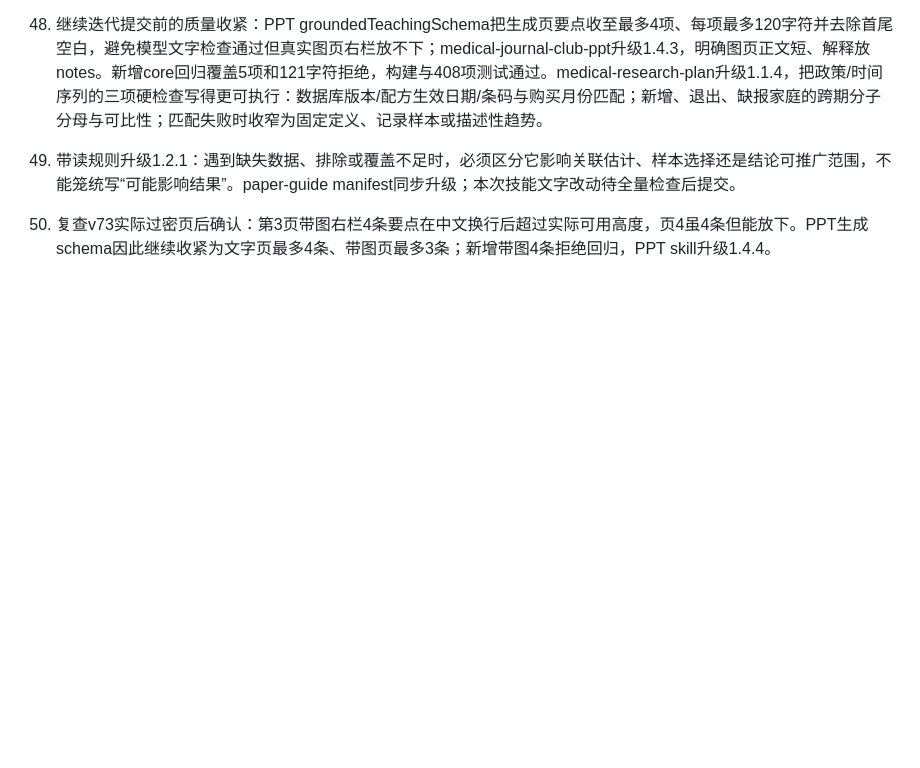
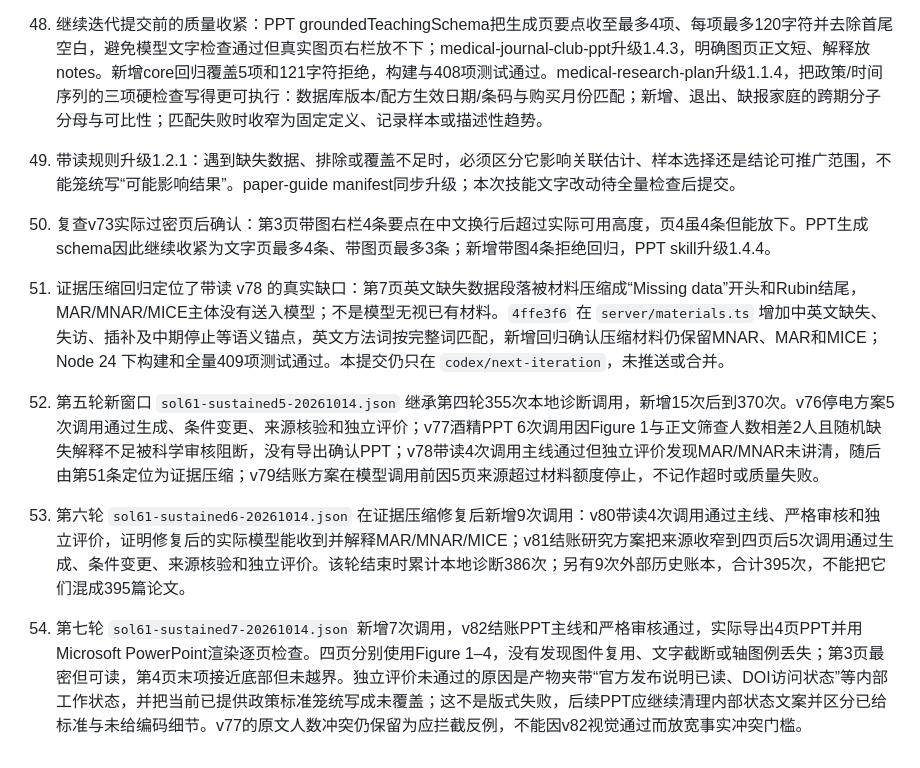
Before and after one commit to qiudaoyu0201/med-research-mentor, a Markdown page: docs/对话交接-2026-10-13.md, the part around the change. Rendered like a GitHub page; blank space fills up the shorter version.

Commit message:
Record post-excerpt model diagnostics

```diff
--- a/docs/对话交接-2026-10-13.md
+++ b/docs/对话交接-2026-10-13.md
@@ -391,3 +391,11 @@ node --import tsx server/index.ts --production
 49. 带读规则升级1.2.1：遇到缺失数据、排除或覆盖不足时，必须区分它影响关联估计、样本选择还是结论可推广范围，不能笼统写“可能影响结果”。paper-guide manifest同步升级；本次技能文字改动待全量检查后提交。
 
 50. 复查v73实际过密页后确认：第3页带图右栏4条要点在中文换行后超过实际可用高度，页4虽4条但能放下。PPT生成schema因此继续收紧为文字页最多4条、带图页最多3条；新增带图4条拒绝回归，PPT skill升级1.4.4。
+
+51. 证据压缩回归定位了带读 v78 的真实缺口：第7页英文缺失数据段落被材料压缩成“Missing data”开头和Rubin结尾，MAR/MNAR/MICE主体没有送入模型；不是模型无视已有材料。`4ffe3f6` 在 `server/materials.ts` 增加中英文缺失、失访、插补及中期停止等语义锚点，英文方法词按完整词匹配，新增回归确认压缩材料仍保留MNAR、MAR和MICE；Node 24 下构建和全量409项测试通过。本提交仍只在 `codex/next-iteration`，未推送或合并。
+
+52. 第五轮新窗口 `sol61-sustained5-20261014.json` 继承第四轮355次本地诊断调用，新增15次后到370次。v76停电方案5次调用通过生成、条件变更、来源核验和独立评价；v77酒精PPT 6次调用因Figure 1与正文筛查人数相差2人且随机缺失解释不足被科学审核阻断，没有导出确认PPT；v78带读4次调用主线通过但独立评价发现MAR/MNAR未讲清，随后由第51条定位为证据压缩；v79结账方案在模型调用前因5页来源超过材料额度停止，不记作超时或质量失败。
+
+53. 第六轮 `sol61-sustained6-20261014.json` 在证据压缩修复后新增9次调用：v80带读4次调用通过主线、严格审核和独立评价，证明修复后的实际模型能收到并解释MAR/MNAR/MICE；v81结账研究方案把来源收窄到四页后5次调用通过生成、条件变更、来源核验和独立评价。该轮结束时累计本地诊断386次；另有9次外部历史账本，合计395次，不能把它们混成395篇论文。
+
+54. 第七轮 `sol61-sustained7-20261014.json` 新增7次调用，v82结账PPT主线和严格审核通过，实际导出4页PPT并用Microsoft PowerPoint渲染逐页检查。四页分别使用Figure 1–4，没有发现图件复用、文字截断或轴图例丢失；第3页最密但可读，第4页末项接近底部但未越界。独立评价未通过的原因是产物夹带“官方发布说明已读、DOI访问状态”等内部工作状态，并把当前已提供政策标准笼统写成未覆盖；这不是版式失败，后续PPT应继续清理内部状态文案并区分已给标准与未给编码细节。v77的原文人数冲突仍保留为应拦截反例，不能因v82视觉通过而放宽事实冲突门槛。
```
